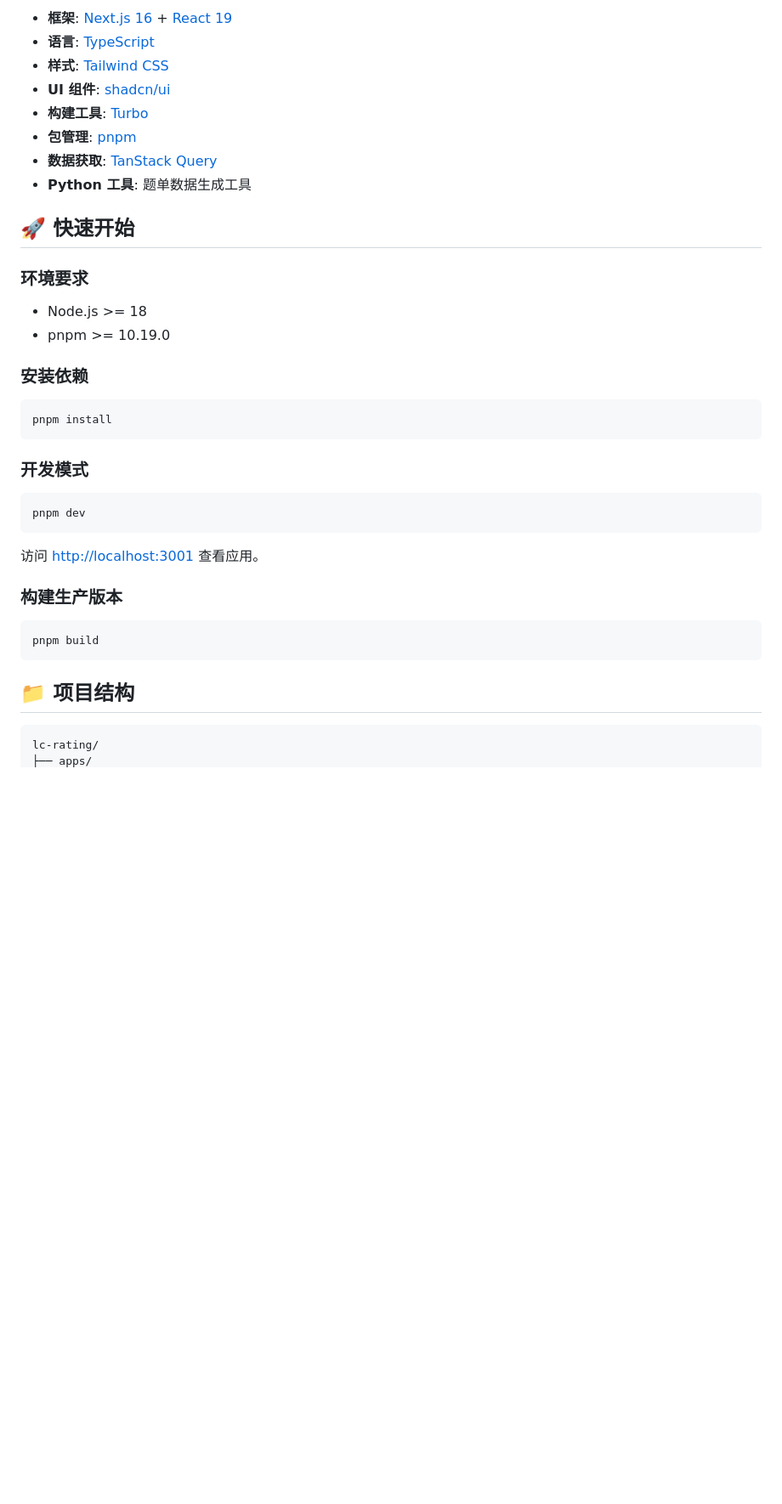
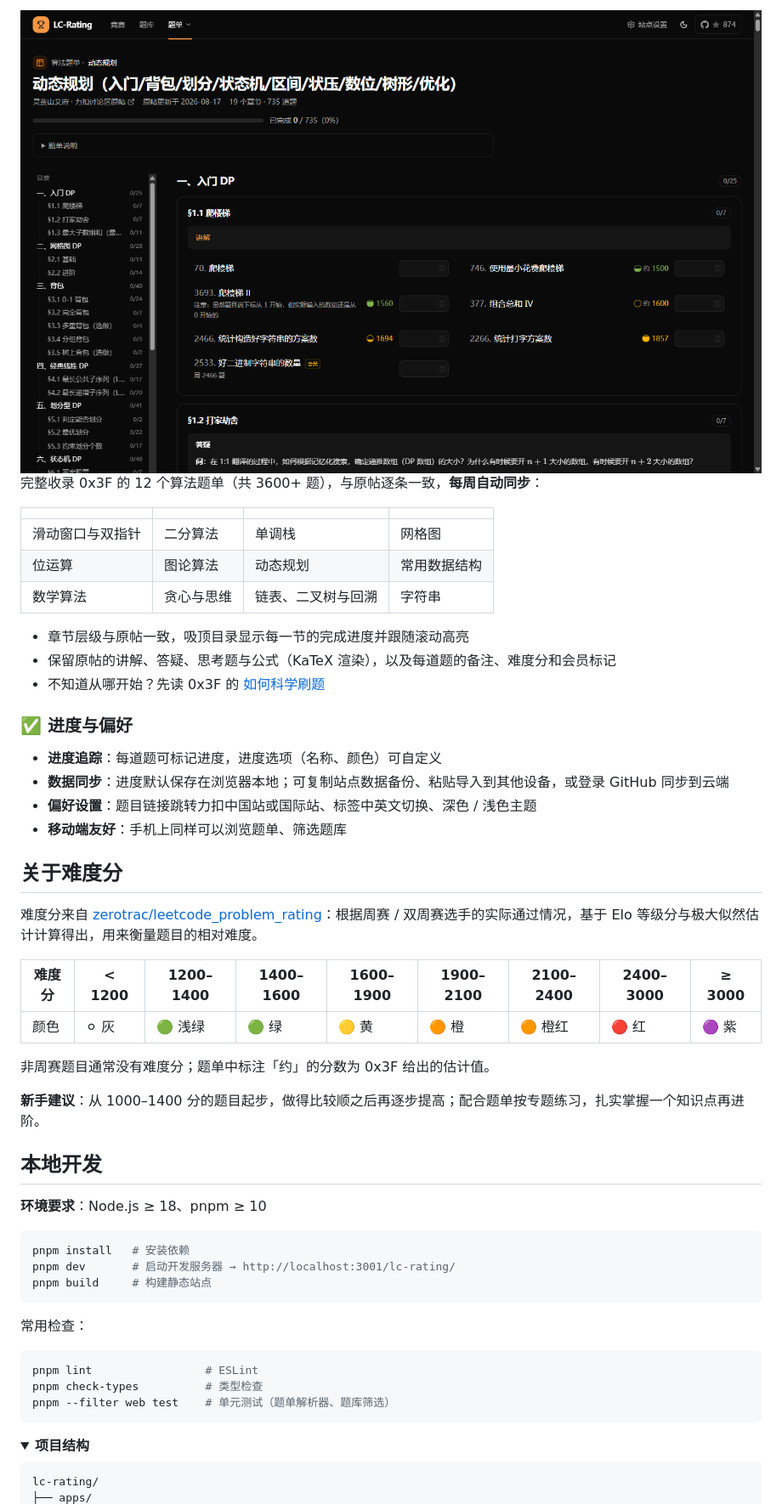
Before and after one commit to huxulm/lc-rating, a Markdown page: README.md, the part around one of its changes. Shown at 85% size. Drawn GitHub-style; pictures changed too: docs/screenshots/studyplan.png (added); folded sections open; blank space fills up the shorter version.

````diff
--- a/README.md
+++ b/README.md
@@ -79,41 +44,57 @@
 
-- **框架**: [Next.js 16](https://nextjs.org/) + [React 19](https://react.dev/)
-- **语言**: [TypeScript](https://www.typescriptlang.org/)
-- **样式**: [Tailwind CSS](https://tailwindcss.com/)
-- **UI 组件**: [shadcn/ui](https://ui.shadcn.com/)
-- **构建工具**: [Turbo](https://turbo.build/)
-- **包管理**: [pnpm](https://pnpm.io/)
-- **数据获取**: [TanStack Query](https://tanstack.com/query/latest)
-- **Python 工具**: 题单数据生成工具
+<img src="docs/screenshots/studyplan.png" alt="题单页（深色模式）" width="900" />
 
-## 🚀 快速开始
+完整收录 0x3F 的 12 个算法题单（共 3600+ 题），与原帖逐条一致，**每周自动同步**：
 
-### 环境要求
+|                  |            |                    |              |
+| ---------------- | ---------- | ------------------ | ------------ |
+| 滑动窗口与双指针 | 二分算法   | 单调栈             | 网格图       |
+| 位运算           | 图论算法   | 动态规划           | 常用数据结构 |
+| 数学算法         | 贪心与思维 | 链表、二叉树与回溯 | 字符串       |
 
-- Node.js >= 18
-- pnpm >= 10.19.0
+- 章节层级与原帖一致，吸顶目录显示每一节的完成进度并跟随滚动高亮
+- 保留原帖的讲解、答疑、思考题与公式（KaTeX 渲染），以及每道题的备注、难度分和会员标记
+- 不知道从哪开始？先读 0x3F 的 [如何科学刷题](https://leetcode.cn/discuss/post/3141566/ru-he-ke-xue-shua-ti-by-endlesscheng-q3yd/)
 
-### 安装依赖
+### ✅ 进度与偏好
+
+- **进度追踪**：每道题可标记进度，进度选项（名称、颜色）可自定义
+- **数据同步**：进度默认保存在浏览器本地；可复制站点数据备份、粘贴导入到其他设备，或登录 GitHub 同步到云端
+- **偏好设置**：题目链接跳转力扣中国站或国际站、标签中英文切换、深色 / 浅色主题
+- **移动端友好**：手机上同样可以浏览题单、筛选题库
+
+## 关于难度分
+
+难度分来自 [zerotrac/leetcode_problem_rating](https://github.com/zerotrac/leetcode_problem_rating)：根据周赛 / 双周赛选手的实际通过情况，基于 Elo 等级分与极大似然估计计算得出，用来衡量题目的相对难度。
+
+| 难度分 | < 1200 | 1200–1400 | 1400–1600 | 1600–1900 | 1900–2100 | 2100–2400 | 2400–3000 | ≥ 3000 |
+| ------ | ------ | --------- | --------- | --------- | --------- | --------- | --------- | ------ |
+| 颜色   | ⚪ 灰  | 🟢 浅绿   | 🟢 绿     | 🟡 黄     | 🟠 橙     | 🟠 橙红   | 🔴 红     | 🟣 紫  |
+
+非周赛题目通常没有难度分；题单中标注「约」的分数为 0x3F 给出的估计值。
+
+**新手建议**：从 1000–1400 分的题目起步，做得比较顺之后再逐步提高；配合题单按专题练习，扎实掌握一个知识点再进阶。
+
+## 本地开发
+
+**环境要求**：Node.js ≥ 18、pnpm ≥ 10
 
 ```bash
-pnpm install
+pnpm install   # 安装依赖
+pnpm dev       # 启动开发服务器 → http://localhost:3001/lc-rating/
+pnpm build     # 构建静态站点
 ```
 
-### 开发模式
+常用检查：
 
 ```bash
-pnpm dev
+pnpm lint                 # ESLint
+pnpm check-types          # 类型检查
+pnpm --filter web test    # 单元测试（题单解析器、题库筛选）
 ```
 
-访问 [http://localhost:3001](http://localhost:3001) 查看应用。
-
-### 构建生产版本
-
-```bash
-pnpm build
-```
-
-## 📁 项目结构
+<details>
+<summary><b>项目结构</b></summary>
 
 ```
 lc-rating/
````
Also changed, not shown: other parts of README.md (+74 -140 lines), docs/screenshots/contest.png (added), docs/screenshots/problemset.png (added).
